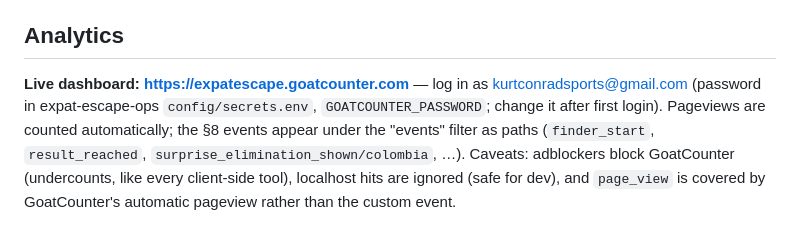
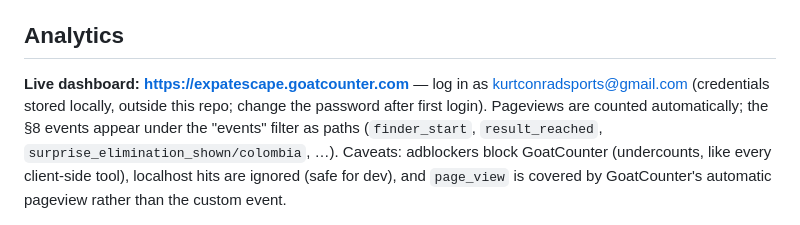
Before and after one commit to kurtconradsports/fit-finder, a Markdown page: README.md, the part around the change. Rendered like a GitHub page.

Commit message:
docs: remove private secrets-file location from public README
Co-Authored-By: Claude Fable 5 <noreply@anthropic.com>

```diff
--- a/README.md
+++ b/README.md
@@ -110,8 +110,8 @@ opened directly as a file (`index.html`).
 ## Analytics
 
 **Live dashboard: https://expatescape.goatcounter.com** — log in as
-kurtconradsports@gmail.com (password in expat-escape-ops `config/secrets.env`,
-`GOATCOUNTER_PASSWORD`; change it after first login). Pageviews are counted
+kurtconradsports@gmail.com (credentials stored locally, outside this repo;
+change the password after first login). Pageviews are counted
 automatically; the §8 events appear under the "events" filter as paths
 (`finder_start`, `result_reached`, `surprise_elimination_shown/colombia`, …).
 Caveats: adblockers block GoatCounter (undercounts, like every client-side
```
